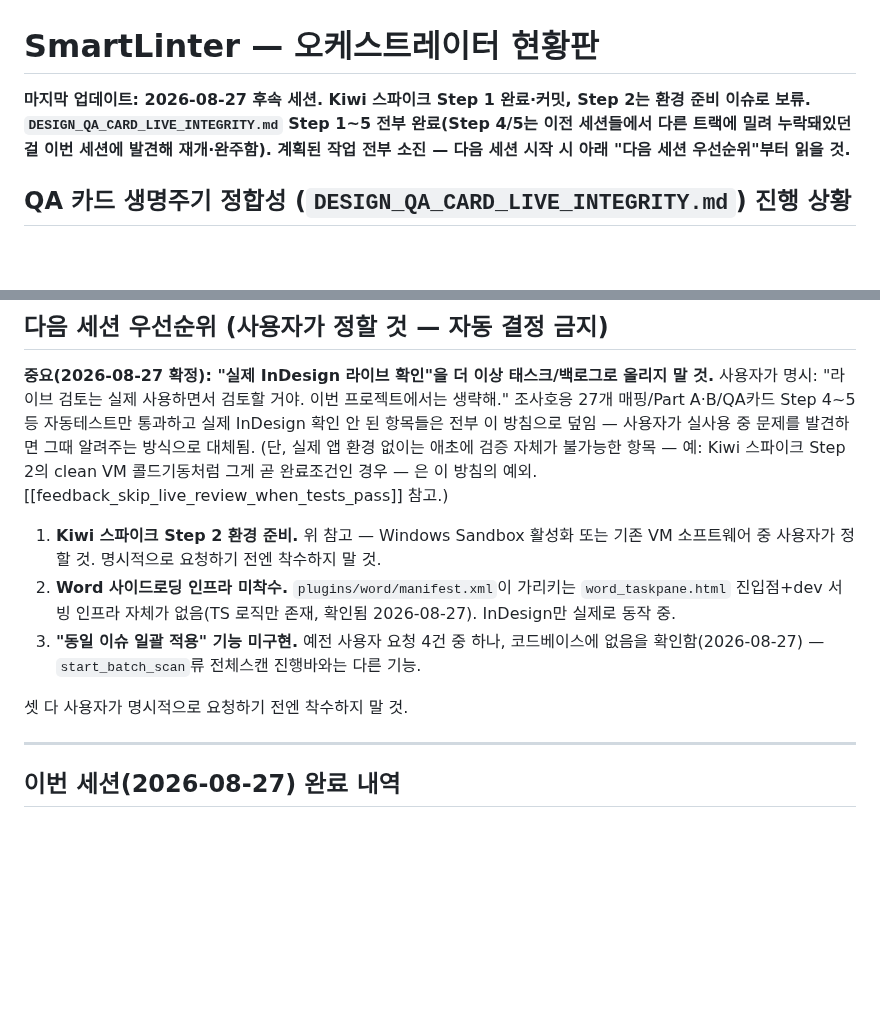
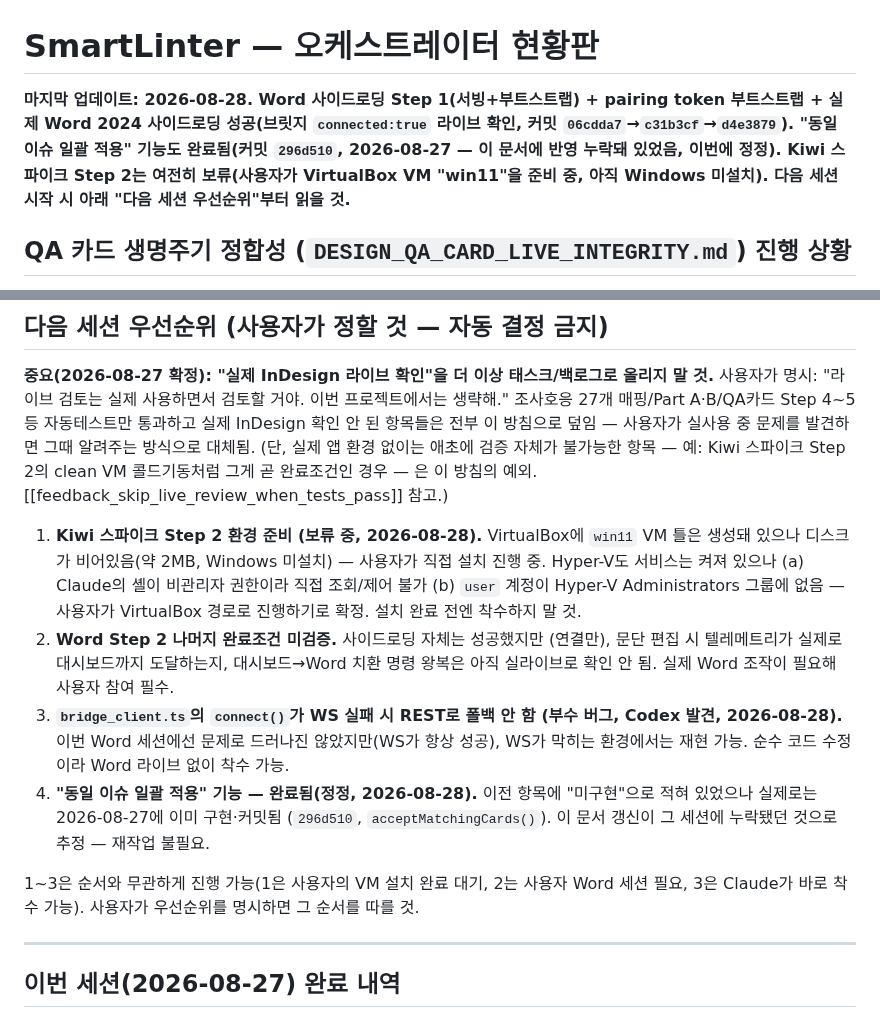
Before and after one commit to gulpe315/smartLinter, a Markdown page: ORCHESTRATOR_STATUS.md, 2 parts joined by grey strips. GitHub-like rendering; blank space fills up the shorter version.

Commit message:
Update handoff: reflect Word sideloading success, correct bulk-apply status, note Kiwi VM prep blocker
Co-Authored-By: Claude Sonnet 5 <noreply@anthropic.com>

```diff
--- a/ORCHESTRATOR_STATUS.md
+++ b/ORCHESTRATOR_STATUS.md
@@ -1,9 +1,11 @@
 # SmartLinter — 오케스트레이터 현황판
 
-**마지막 업데이트: 2026-08-27 후속 세션. Kiwi 스파이크 Step 1 완료·커밋,
-Step 2는 환경 준비 이슈로 보류. `DESIGN_QA_CARD_LIVE_INTEGRITY.md`
-Step 1~5 전부 완료(Step 4/5는 이전 세션들에서 다른 트랙에 밀려
-누락돼있던 걸 이번 세션에 발견해 재개·완주함). 계획된 작업 전부 소진 —
+**마지막 업데이트: 2026-08-28. Word 사이드로딩 Step 1(서빙+부트스트랩) +
+pairing token 부트스트랩 + 실제 Word 2024 사이드로딩 성공(브릿지
+`connected:true` 라이브 확인, 커밋 `06cdda7`→`c31b3cf`→`d4e3879`).
+"동일 이슈 일괄 적용" 기능도 완료됨(커밋 `296d510`, 2026-08-27 — 이
+문서에 반영 누락돼 있었음, 이번에 정정). Kiwi 스파이크 Step 2는 여전히
+보류(사용자가 VirtualBox VM "win11"을 준비 중, 아직 Windows 미설치).
 다음 세션 시작 시 아래 "다음 세션 우선순위"부터 읽을 것.**
 
 ## QA 카드 생명주기 정합성 (`DESIGN_QA_CARD_LIVE_INTEGRITY.md`) 진행 상황
@@ -72,17 +74,28 @@ test 시 C++ 예외가 프로세스를 죽이지 않고 2초 이내 정상 에
 스파이크 Step 2의 clean VM 콜드기동처럼 그게 곧 완료조건인 경우 — 은
 이 방침의 예외. [[feedback_skip_live_review_when_tests_pass]] 참고.)
 
-1. **Kiwi 스파이크 Step 2 환경 준비.** 위 참고 — Windows Sandbox 활성화
-   또는 기존 VM 소프트웨어 중 사용자가 정할 것. 명시적으로 요청하기 전엔
-   착수하지 말 것.
-2. **Word 사이드로딩 인프라 미착수.** `plugins/word/manifest.xml`이
-   가리키는 `word_taskpane.html` 진입점+dev 서빙 인프라 자체가 없음(TS
-   로직만 존재, 확인됨 2026-08-27). InDesign만 실제로 동작 중.
-3. **"동일 이슈 일괄 적용" 기능 미구현.** 예전 사용자 요청 4건 중 하나,
-   코드베이스에 없음을 확인함(2026-08-27) — `start_batch_scan`류 전체스캔
-   진행바와는 다른 기능.
+1. **Kiwi 스파이크 Step 2 환경 준비 (보류 중, 2026-08-28).** VirtualBox에
+   `win11` VM 틀은 생성돼 있으나 디스크가 비어있음(약 2MB, Windows 미설치)
+   — 사용자가 직접 설치 진행 중. Hyper-V도 서비스는 켜져 있으나 (a) Claude의
+   셸이 비관리자 권한이라 직접 조회/제어 불가 (b) `user` 계정이 Hyper-V
+   Administrators 그룹에 없음 — 사용자가 VirtualBox 경로로 진행하기로 확정.
+   설치 완료 전엔 착수하지 말 것.
+2. **Word Step 2 나머지 완료조건 미검증.** 사이드로딩 자체는 성공했지만
+   (연결만), 문단 편집 시 텔레메트리가 실제로 대시보드까지 도달하는지,
+   대시보드→Word 치환 명령 왕복은 아직 실라이브로 확인 안 됨. 실제 Word
+   조작이 필요해 사용자 참여 필수.
+3. **`bridge_client.ts`의 `connect()`가 WS 실패 시 REST로 폴백 안 함
+   (부수 버그, Codex 발견, 2026-08-28).** 이번 Word 세션에선 문제로
+   드러나진 않았지만(WS가 항상 성공), WS가 막히는 환경에서는 재현 가능.
+   순수 코드 수정이라 Word 라이브 없이 착수 가능.
+4. **"동일 이슈 일괄 적용" 기능 — 완료됨(정정, 2026-08-28).** 이전 항목에
+   "미구현"으로 적혀 있었으나 실제로는 2026-08-27에 이미 구현·커밋됨
+   (`296d510`, `acceptMatchingCards()`). 이 문서 갱신이 그 세션에 누락됐던
+   것으로 추정 — 재작업 불필요.
 
-셋 다 사용자가 명시적으로 요청하기 전엔 착수하지 말 것.
+1~3은 순서와 무관하게 진행 가능(1은 사용자의 VM 설치 완료 대기, 2는 사용자
+Word 세션 필요, 3은 Claude가 바로 착수 가능). 사용자가 우선순위를 명시하면
+그 순서를 따를 것.
 
 ---
 
```
